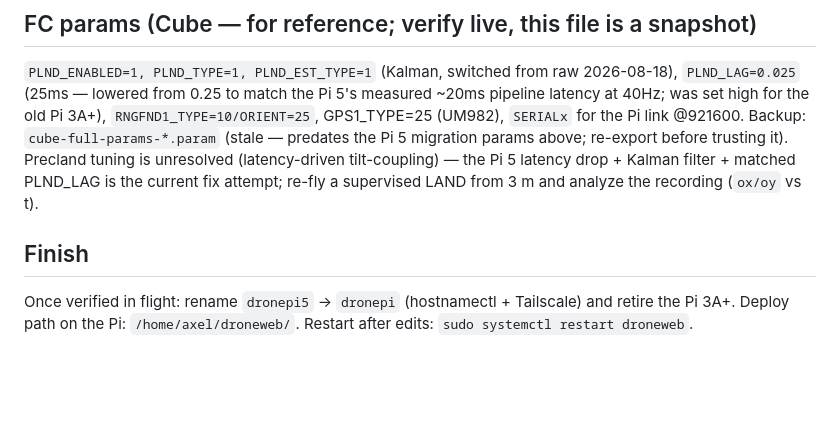
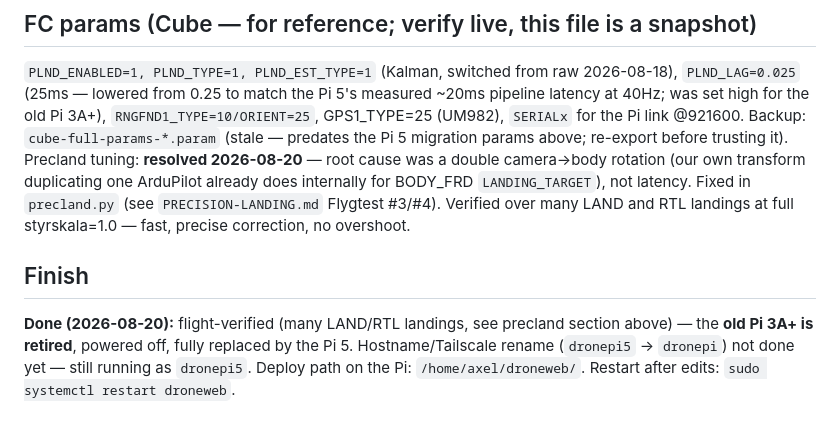
Before and after one commit to Axbri/drone-companion-pi5, a Markdown page: PI5-SETUP.md, the part around the change. Drawn GitHub-style; blank space fills up the shorter version.

```diff
--- a/PI5-SETUP.md
+++ b/PI5-SETUP.md
@@ -130,10 +130,13 @@ Confirm the drone reaches `homebase:2101` over the tailnet.
 at 40Hz; was set high for the old Pi 3A+), `RNGFND1_TYPE=10/ORIENT=25`,
 GPS1_TYPE=25 (UM982), `SERIALx` for the Pi link @921600. Backup: `cube-full-params-*.param` (stale —
 predates the Pi 5 migration params above; re-export before trusting it).
-Precland tuning is unresolved (latency-driven tilt-coupling) — the Pi 5 latency drop + Kalman filter +
-matched PLND_LAG is the current fix attempt; re-fly a supervised LAND from 3 m and analyze the
-recording (`ox/oy` vs t).
+Precland tuning: **resolved 2026-08-20** — root cause was a double camera→body rotation (our own
+transform duplicating one ArduPilot already does internally for BODY_FRD `LANDING_TARGET`), not
+latency. Fixed in `precland.py` (see `PRECISION-LANDING.md` Flygtest #3/#4). Verified over many
+LAND and RTL landings at full styrskala=1.0 — fast, precise correction, no overshoot.
 
 ## Finish
-Once verified in flight: rename `dronepi5` → `dronepi` (hostnamectl + Tailscale) and retire the Pi 3A+.
+**Done (2026-08-20):** flight-verified (many LAND/RTL landings, see precland section above) — the
+**old Pi 3A+ is retired**, powered off, fully replaced by the Pi 5. Hostname/Tailscale rename
+(`dronepi5` → `dronepi`) not done yet — still running as `dronepi5`.
 Deploy path on the Pi: `/home/axel/droneweb/`. Restart after edits: `sudo systemctl restart droneweb`.
```
Also changed, not shown: PRECISION-LANDING.md (+22 -6 lines).
